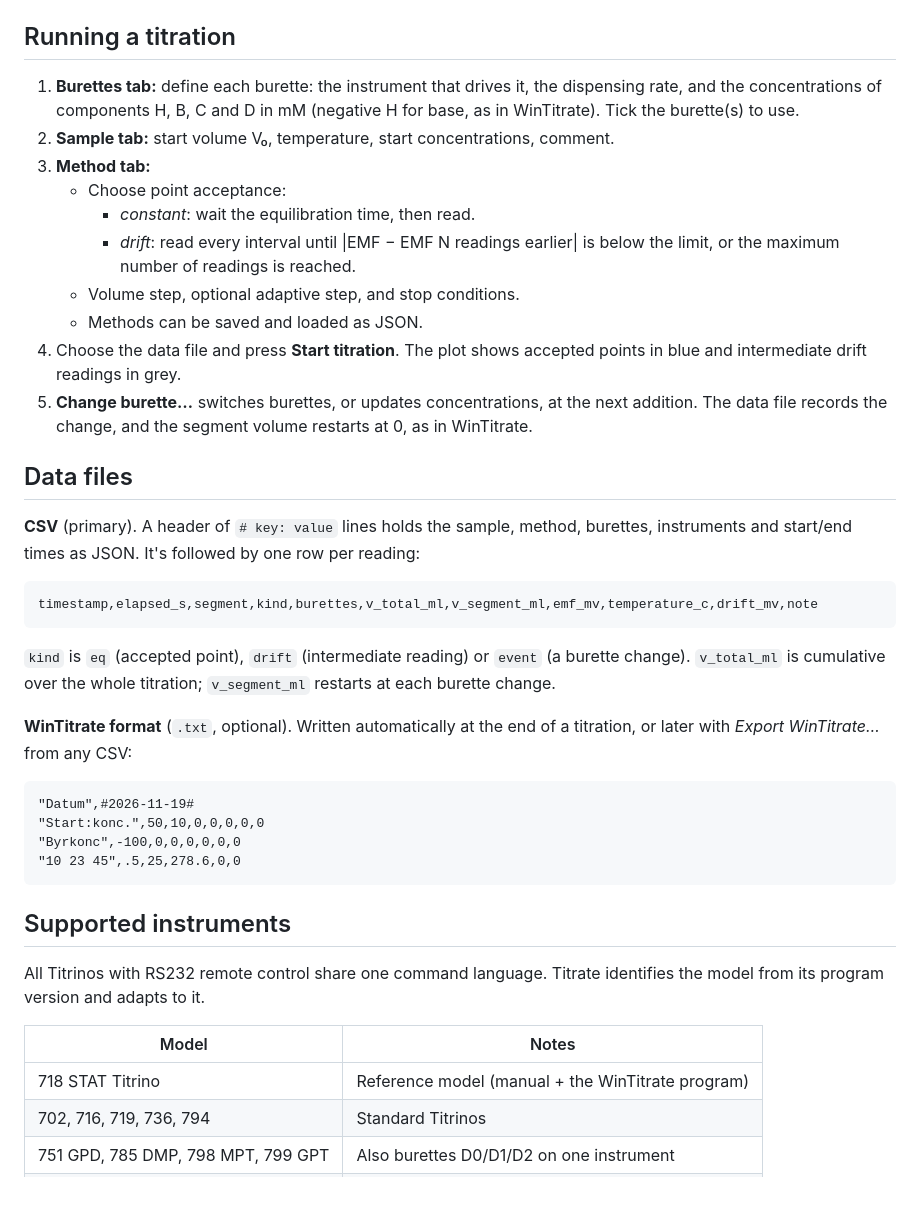
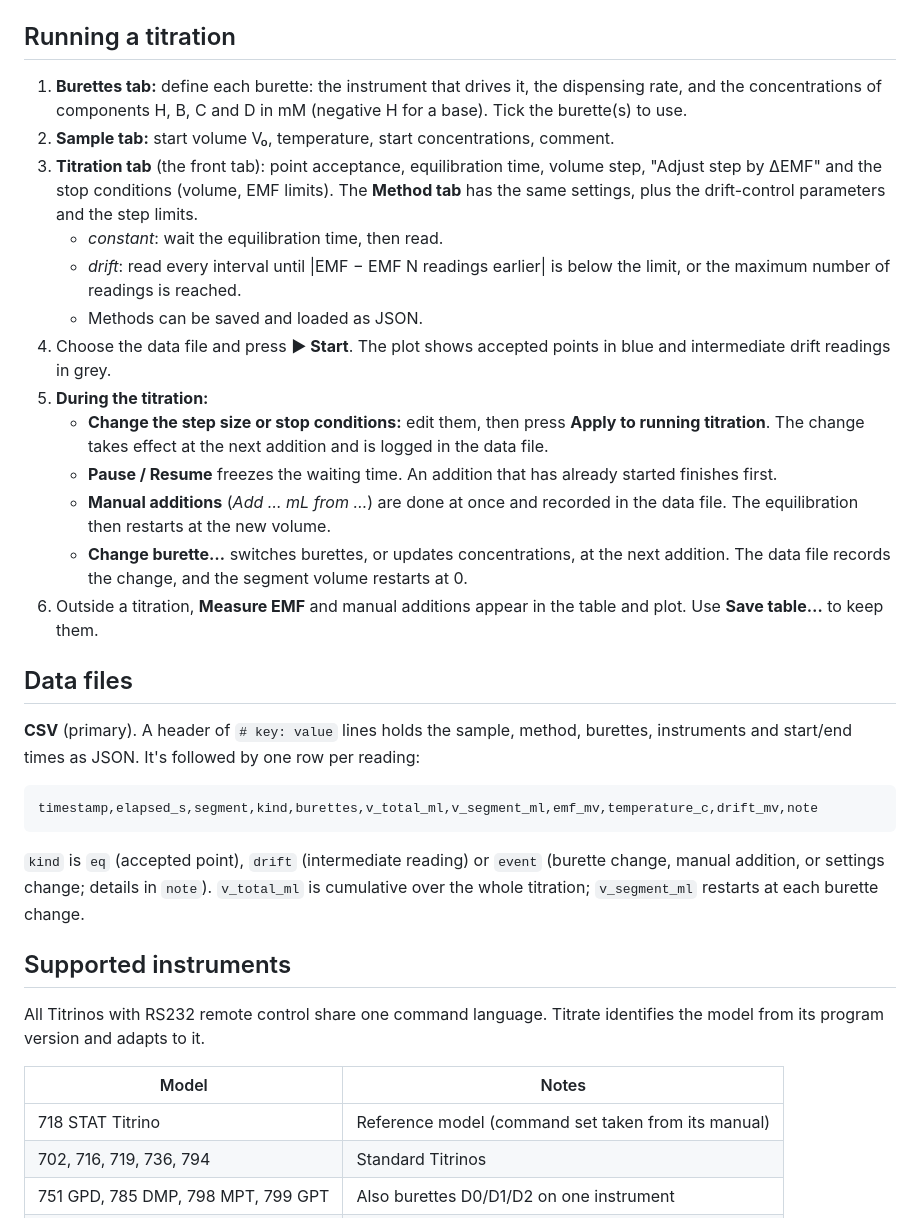
Before and after one commit to ohlincha/crosstitrate, a Markdown page: README.md, the part around one of its changes. Drawn GitHub-style; blank space fills up the shorter version.

````diff
--- a/README.md
+++ b/README.md
@@ -77,20 +77,30 @@ Network serial servers (e.g. Moxa NPort) also work: enter `socket://host:port` a
 ## Running a titration
 
 1. **Burettes tab:** define each burette: the instrument that drives it, the dispensing
-   rate, and the concentrations of components H, B, C and D in mM (negative H for base, as
-   in WinTitrate). Tick the burette(s) to use.
+   rate, and the concentrations of components H, B, C and D in mM (negative H
+   for a base). Tick the burette(s) to use.
 2. **Sample tab:** start volume V₀, temperature, start concentrations, comment.
-3. **Method tab:**
-   - Choose point acceptance:
-     - *constant*: wait the equilibration time, then read.
-     - *drift*: read every interval until |EMF − EMF N readings earlier| is below the limit,
-       or the maximum number of readings is reached.
-   - Volume step, optional adaptive step, and stop conditions.
+3. **Titration tab** (the front tab): point acceptance, equilibration time, volume step,
+   "Adjust step by ΔEMF" and the stop conditions (volume, EMF limits). The **Method tab**
+   has the same settings, plus the drift-control parameters and the step limits.
+   - *constant*: wait the equilibration time, then read.
+   - *drift*: read every interval until |EMF − EMF N readings earlier| is below the limit,
+     or the maximum number of readings is reached.
    - Methods can be saved and loaded as JSON.
-4. Choose the data file and press **Start titration**. The plot shows accepted points in
-   blue and intermediate drift readings in grey.
-5. **Change burette…** switches burettes, or updates concentrations, at the next addition.
-   The data file records the change, and the segment volume restarts at 0, as in WinTitrate.
+4. Choose the data file and press **▶ Start**. The plot shows accepted points in blue and
+   intermediate drift readings in grey.
+5. **During the titration:**
+   - **Change the step size or stop conditions:** edit them, then press **Apply to running
+     titration**. The change takes effect at the next addition and is logged in the data
+     file.
+   - **Pause / Resume** freezes the waiting time. An addition that has already started
+     finishes first.
+   - **Manual additions** (*Add … mL from …*) are done at once and recorded in the data file.
+     The equilibration then restarts at the new volume.
+   - **Change burette…** switches burettes, or updates concentrations, at the next addition.
+     The data file records the change, and the segment volume restarts at 0.
+6. Outside a titration, **Measure EMF** and manual additions appear in the table and plot.
+   Use **Save table…** to keep them.
 
 ## Data files
 
@@ -101,19 +111,9 @@ instruments and start/end times as JSON. It's followed by one row per reading:
 timestamp,elapsed_s,segment,kind,burettes,v_total_ml,v_segment_ml,emf_mv,temperature_c,drift_mv,note
 ```
 
-`kind` is `eq` (accepted point), `drift` (intermediate reading) or `event` (a burette
-change). `v_total_ml` is cumulative over the whole titration; `v_segment_ml` restarts at
+`kind` is `eq` (accepted point), `drift` (intermediate reading) or `event` (burette change,
+manual addition, or settings change; details in `note`). `v_total_ml` is cumulative over the whole titration; `v_segment_ml` restarts at
 each burette change.
-
-**WinTitrate format** (`.txt`, optional). Written automatically at the end of a
-titration, or later with *Export WinTitrate…* from any CSV:
-
-```
-"Datum",#2026-11-19#
-"Start:konc.",50,10,0,0,0,0,0
-"Byrkonc",-100,0,0,0,0,0,0
-"10 23 45",.5,25,278.6,0,0
-```
 
 ## Supported instruments
 
@@ -122,7 +122,7 @@ model from its program version and adapts to it.
 
 | Model | Notes |
 |---|---|
-| 718 STAT Titrino | Reference model (manual + the WinTitrate program) |
+| 718 STAT Titrino | Reference model (command set taken from its manual) |
 | 702, 716, 719, 736, 794 | Standard Titrinos |
 | 751 GPD, 785 DMP, 798 MPT, 799 GPT | Also burettes D0/D1/D2 on one instrument |
 | 720, 758, 784, 795 (KF) | No mV measurement; usable as burettes |
````
Also changed, not shown: other parts of README.md (+2 -2 lines), docs/screenshot-titration.png, 8 other files.
